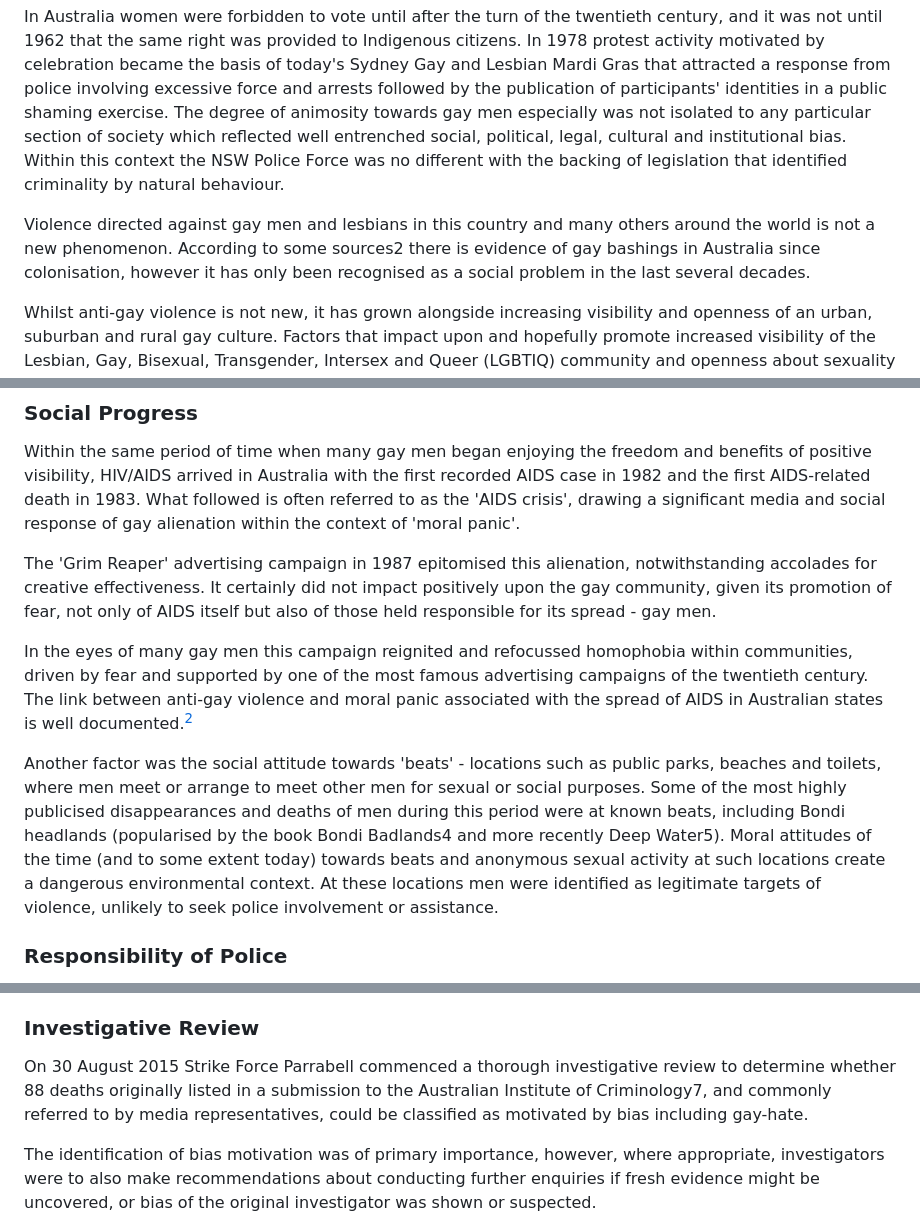
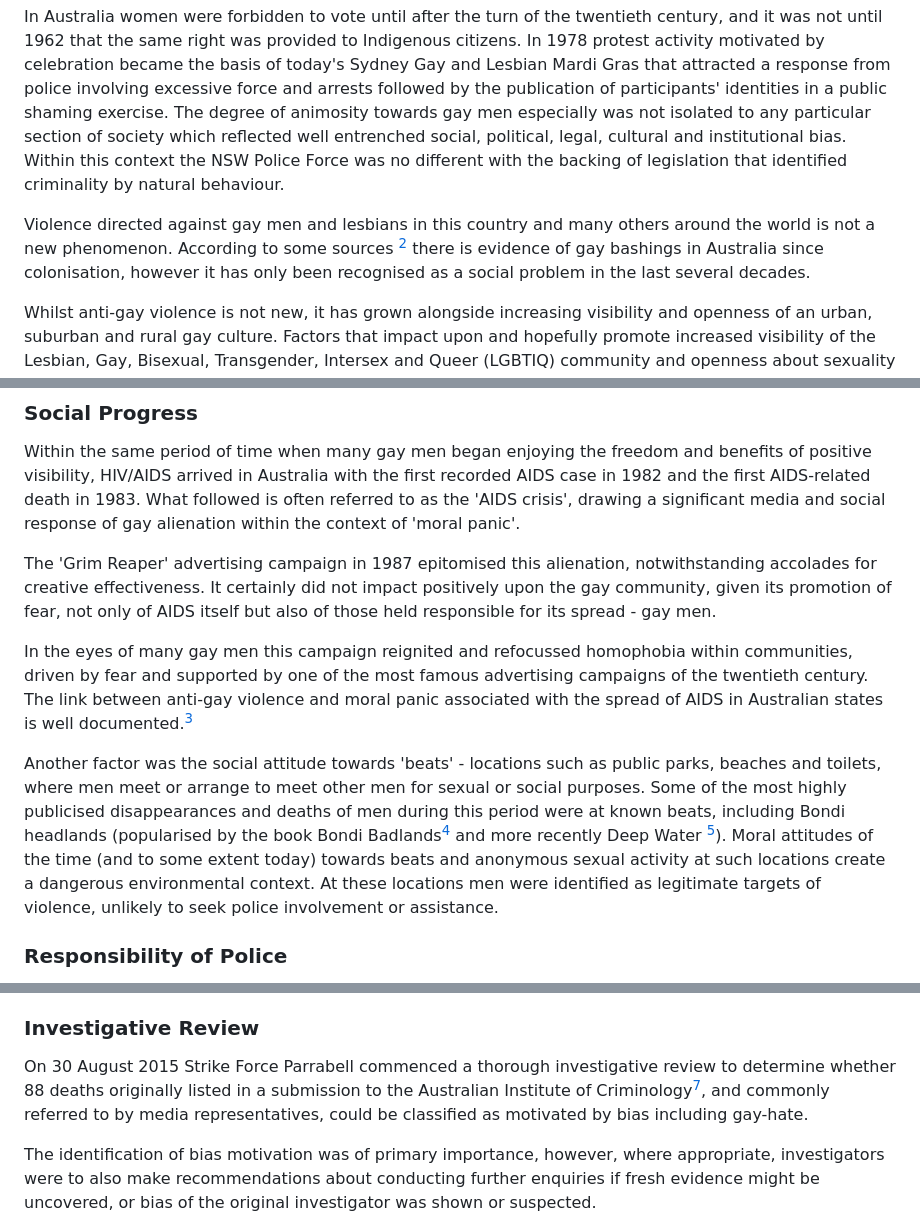
Before and after one commit to bitsloppy/sackar-atlas, a Markdown page: sources/201806-Strike-Force-Parrabell-Final-report.md, 3 parts joined by grey strips. GitHub-like rendering.

Commit message:
Manual fix: word-glued inline footnote refs in Parrabell Final Report

```diff
--- a/sources/201806-Strike-Force-Parrabell-Final-report.md
+++ b/sources/201806-Strike-Force-Parrabell-Final-report.md
@@ -209,7 +209,7 @@ There was a time when a man beating his wife and children was regarded as a fath
 
 In Australia women were forbidden to vote until after the turn of the twentieth century, and it was not until 1962 that the same right was provided to Indigenous citizens. In 1978 protest activity motivated by celebration became the basis of today's Sydney Gay and Lesbian Mardi Gras that attracted a response from police involving excessive force and arrests followed by the publication of participants' identities in a public shaming exercise. The degree of animosity towards gay men especially was not isolated to any particular section of society which reflected well entrenched social, political, legal, cultural and institutional bias. Within this context the NSW Police Force was no different with the backing of legislation that identified criminality by natural behaviour.
 
-Violence directed against gay men and lesbians in this country and many others around the world is not a new phenomenon. According to some sources2 there is evidence of gay bashings in Australia since colonisation, however it has only been recognised as a social problem in the last several decades.
+Violence directed against gay men and lesbians in this country and many others around the world is not a new phenomenon. According to some sources [^2] there is evidence of gay bashings in Australia since colonisation, however it has only been recognised as a social problem in the last several decades.
 
 Whilst anti-gay violence is not new, it has grown alongside increasing visibility and openness of an urban, suburban and rural gay culture. Factors that impact upon and hopefully promote increased visibility of the Lesbian, Gay, Bisexual, Transgender, Intersex and Queer (LGBTIQ) community and openness about sexuality and gender diversity include snowballing social and legislative reforms.
 
@@ -229,24 +229,11 @@ Within the same period of time when many gay men began enjoying the freedom and
 of positive visibility, HIV/AIDS arrived in Australia with the first recorded AIDS case in 1982 and the first AIDS-related death in 1983. What followed is often referred to as the 'AIDS crisis', drawing a significant media and social response of gay alienation within the context of
 'moral panic'.
 
-The 'Grim Reaper' advertising campaign in 1987 epitomised this alienation, notwithstanding
-accolades for creative effectiveness. It certainly did not impact positively upon the gay
-community, given its promotion of fear, not only of AIDS itself but also of those held
-responsible for its spread - gay men.
+The 'Grim Reaper' advertising campaign in 1987 epitomised this alienation, notwithstanding accolades for creative effectiveness. It certainly did not impact positively upon the gay community, given its promotion of fear, not only of AIDS itself but also of those held responsible for its spread - gay men.
 
-In the eyes of many gay men this campaign reignited and refocussed homophobia within
-communities, driven by fear and supported by one of the most famous advertising campaigns
-of the twentieth century. The link between anti-gay violence and moral panic associated with
-the spread of AIDS in Australian states is well documented.[^3]
+In the eyes of many gay men this campaign reignited and refocussed homophobia within communities, driven by fear and supported by one of the most famous advertising campaigns of the twentieth century. The link between anti-gay violence and moral panic associated with the spread of AIDS in Australian states is well documented.[^3]
 
-Another factor was the social attitude towards 'beats' - locations such as public parks, beaches
-and toilets, where men meet or arrange to meet other men for sexual or social purposes. Some
-of the most highly publicised disappearances and deaths of men during this period were at
-known beats, including Bondi headlands (popularised by the book Bondi Badlands4 and more
-recently Deep Water5). Moral attitudes of the time (and to some extent today) towards beats
-and anonymous sexual activity at such locations create a dangerous environmental context. At
-these locations men were identified as legitimate targets of violence, unlikely to seek police
-involvement or assistance.
+Another factor was the social attitude towards 'beats' - locations such as public parks, beaches and toilets, where men meet or arrange to meet other men for sexual or social purposes. Some of the most highly publicised disappearances and deaths of men during this period were at known beats, including Bondi headlands (popularised by the book Bondi Badlands[^4] and more recently Deep Water [^5]). Moral attitudes of the time (and to some extent today) towards beats and anonymous sexual activity at such locations create a dangerous environmental context. At these locations men were identified as legitimate targets of violence, unlikely to seek police involvement or assistance.
 
 ### Responsibility of Police
 
@@ -325,7 +312,7 @@ The aspect of humanity was not lost on the investigators that formed Strike Forc
 
 ### Investigative Review
 
-On 30 August 2015 Strike Force Parrabell commenced a thorough investigative review to determine whether 88 deaths originally listed in a submission to the Australian Institute of Criminology7, and commonly referred to by media representatives, could be classified as motivated by bias including gay-hate.
+On 30 August 2015 Strike Force Parrabell commenced a thorough investigative review to determine whether 88 deaths originally listed in a submission to the Australian Institute of Criminology[^7], and commonly referred to by media representatives, could be classified as motivated by bias including gay-hate.
 
 The identification of bias motivation was of primary importance, however, where appropriate, investigators were to also make recommendations about conducting further enquiries if fresh evidence might be uncovered, or bias of the original investigator was shown or suspected.
 
```
Also changed, not shown: other parts of sources/201806-Strike-Force-Parrabell-Final-report.md (+2 -2 lines).
